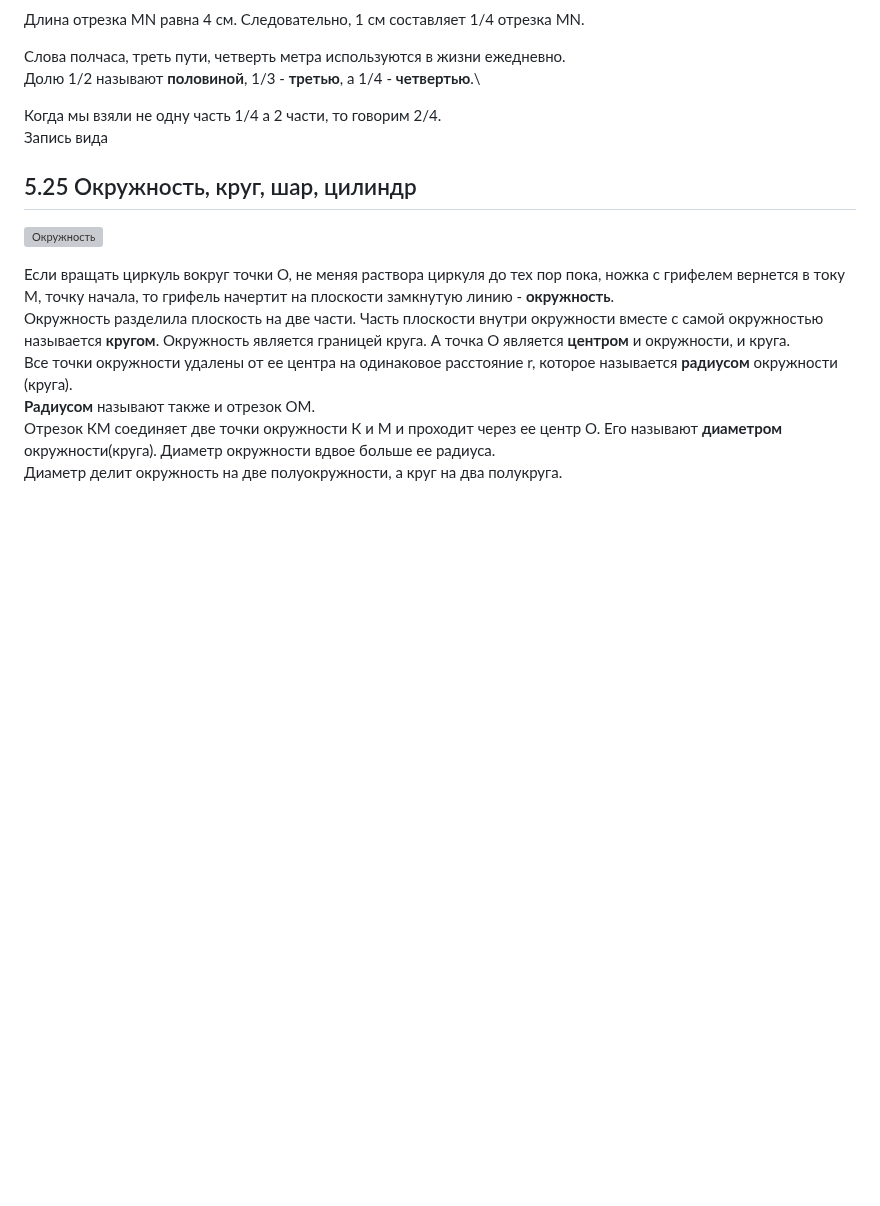
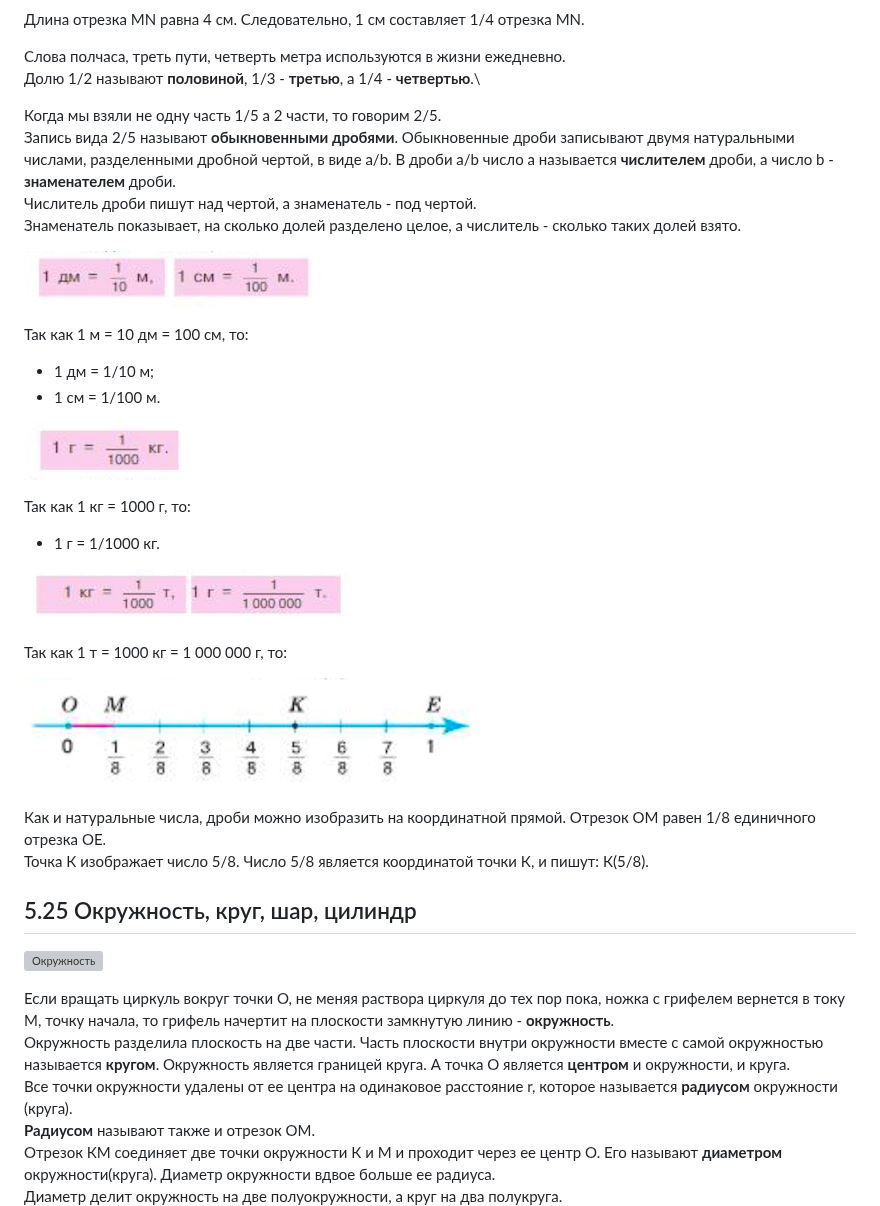
Before and after one commit to iadaria/math-recall, a Markdown page: 5class/5class_2.md, the part around the change. Drawn GitHub-style; pictures changed too: 5class/imgs/5_5/5_5_26_2.png (added), 5class/imgs/5_5/5_5_26_3.png (added), 5class/imgs/5_5/5_5_26_4.png (added); blank space fills up the shorter version; grey boxes are pictures that could not be loaded.

```diff
--- a/5class/5class_2.md
+++ b/5class/5class_2.md
@@ -50,8 +50,31 @@ __Радиус__ - это __отрезок__, соединяющий __цент
 Слова полчаса, треть пути, четверть метра используются в жизни ежедневно.\
 Долю 1/2 называют __половиной__, 1/3 - __третью__, а 1/4 - __четвертью__.\
 
-Когда мы взяли не одну часть 1/4 а 2 части, то говорим 2/4.\
-Запись вида
+Когда мы взяли не одну часть 1/5 а 2 части, то говорим 2/5.\
+Запись вида 2/5 называют __обыкновенными дробями__. Обыкновенные дроби записывают двумя натуральными числами, разделенными дробной чертой, в виде a/b. В дроби a/b число a называется __числителем__ дроби, а число b - __знаменателем__ дроби.\
+Числитель дроби пишут над чертой, а знаменатель - под чертой.\
+Знаменатель показывает, на сколько долей разделено целое, а числитель - сколько таких долей взято.
+
+![Доли](./imgs/5_5/5_5_26_2.png)
+
+Так как 1 м = 10 дм = 100 см, то:
+- 1 дм = 1/10 м;
+- 1 см = 1/100 м.
+
+![Доли](./imgs/5_5/5_5_26_3.png)
+
+Так как 1 кг = 1000 г, то:
+- 1 г = 1/1000 кг.
+
+![Доли](./imgs/5_5/5_5_26_4.png)
+
+Так как 1 т = 1000 кг = 1 000 000 г, то:
+
+![Доли](./imgs/5_5/5_5_26_5.png)
+
+Как и натуральные числа, дроби можно изобразить на координатной прямой. Отрезок OM равен 1/8 единичного отрезка OE.\
+Точка К изображает число 5/8. Число 5/8 является координатой точки К, и пишут: К(5/8).
+
 
 ## 5.25 Окружность, круг, шар, цилиндр
 
```
Also changed, not shown: 5class/5class_add.md (+26 -2 lines), 5class/5class_q.md (+10 -1 lines).
